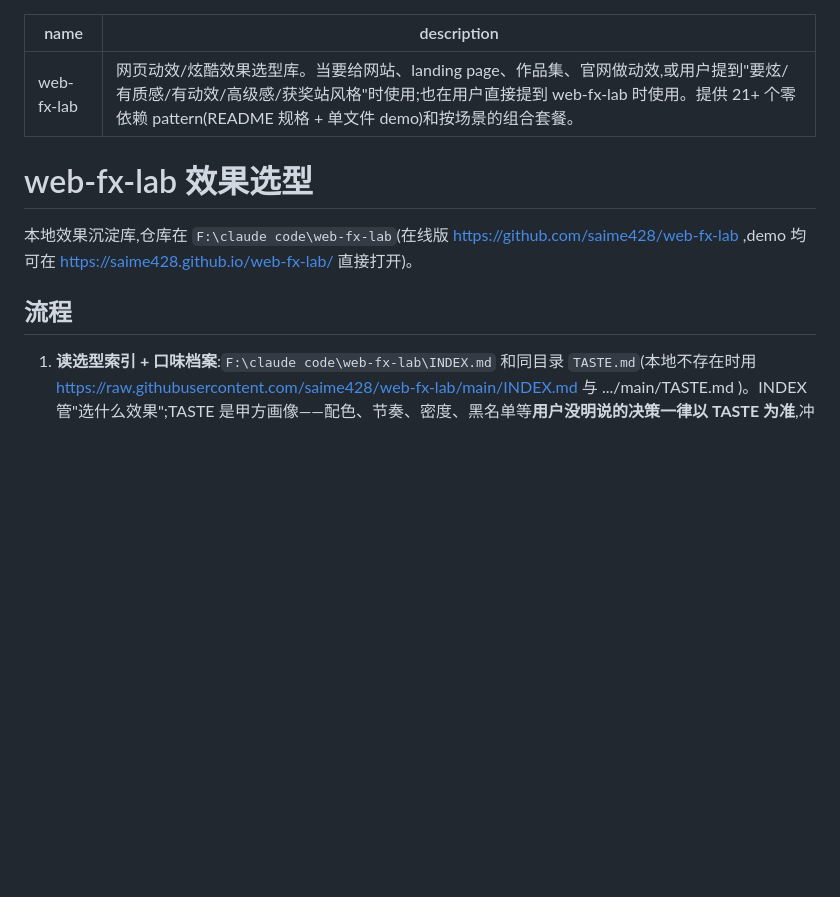
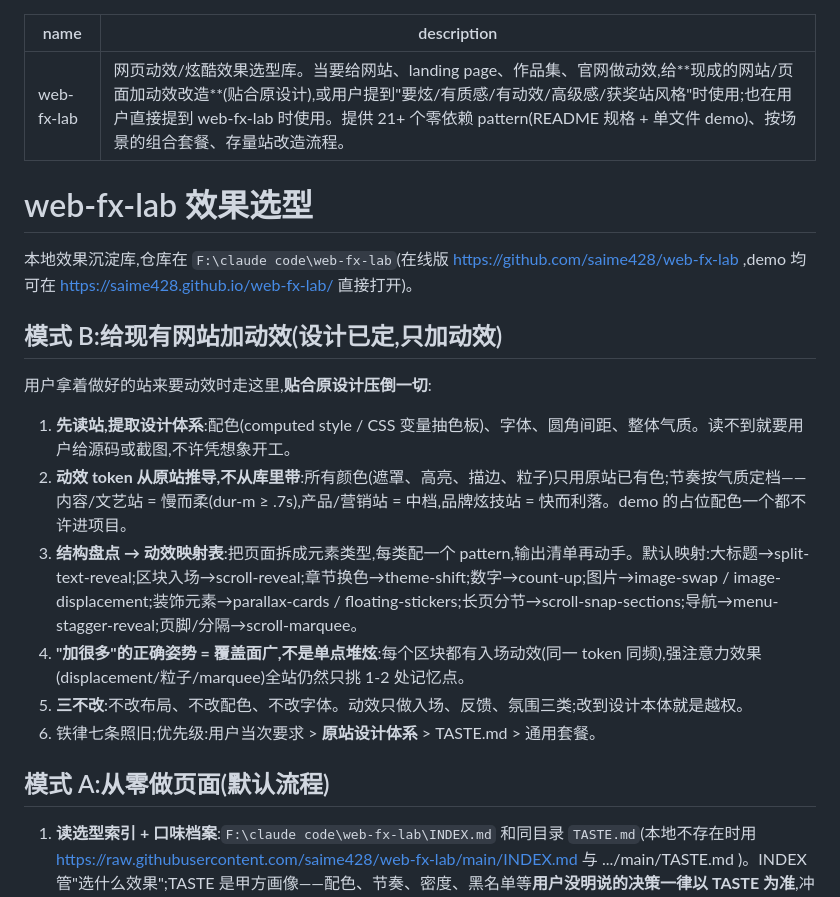
Before and after one commit to saime428/web-fx-lab, a Markdown page: skills/web-fx-lab/SKILL.md, the part around the change. Rendered like a GitHub page; blank space fills up the shorter version.

Commit message:
docs: skill 新增模式 B——存量站加动效改造流程(设计体系提取→token 从原站推导→结构映射表→三不改)
Co-Authored-By: Claude Fable 5 <noreply@anthropic.com>

```diff
--- a/skills/web-fx-lab/SKILL.md
+++ b/skills/web-fx-lab/SKILL.md
@@ -1,13 +1,24 @@
 ---
 name: web-fx-lab
-description: 网页动效/炫酷效果选型库。当要给网站、landing page、作品集、官网做动效,或用户提到"要炫/有质感/有动效/高级感/获奖站风格"时使用;也在用户直接提到 web-fx-lab 时使用。提供 21+ 个零依赖 pattern(README 规格 + 单文件 demo)和按场景的组合套餐。
+description: 网页动效/炫酷效果选型库。当要给网站、landing page、作品集、官网做动效,给**现成的网站/页面加动效改造**(贴合原设计),或用户提到"要炫/有质感/有动效/高级感/获奖站风格"时使用;也在用户直接提到 web-fx-lab 时使用。提供 21+ 个零依赖 pattern(README 规格 + 单文件 demo)、按场景的组合套餐、存量站改造流程。
 ---
 
 # web-fx-lab 效果选型
 
 本地效果沉淀库,仓库在 `F:\claude code\web-fx-lab`(在线版 https://github.com/saime428/web-fx-lab ,demo 均可在 https://saime428.github.io/web-fx-lab/ 直接打开)。
 
-## 流程
+## 模式 B:给现有网站加动效(设计已定,只加动效)
+
+用户拿着做好的站来要动效时走这里,**贴合原设计压倒一切**:
+
+1. **先读站,提取设计体系**:配色(computed style / CSS 变量抽色板)、字体、圆角间距、整体气质。读不到就要用户给源码或截图,不许凭想象开工。
+2. **动效 token 从原站推导,不从库里带**:所有颜色(遮罩、高亮、描边、粒子)只用原站已有色;节奏按气质定档——内容/文艺站 = 慢而柔(dur-m ≥ .7s),产品/营销站 = 中档,品牌炫技站 = 快而利落。demo 的占位配色一个都不许进项目。
+3. **结构盘点 → 动效映射表**:把页面拆成元素类型,每类配一个 pattern,输出清单再动手。默认映射:大标题→split-text-reveal;区块入场→scroll-reveal;章节换色→theme-shift;数字→count-up;图片→image-swap / image-displacement;装饰元素→parallax-cards / floating-stickers;长页分节→scroll-snap-sections;导航→menu-stagger-reveal;页脚/分隔→scroll-marquee。
+4. **"加很多"的正确姿势 = 覆盖面广,不是单点堆炫**:每个区块都有入场动效(同一 token 同频),强注意力效果(displacement/粒子/marquee)全站仍然只挑 1-2 处记忆点。
+5. **三不改**:不改布局、不改配色、不改字体。动效只做入场、反馈、氛围三类;改到设计本体就是越权。
+6. 铁律七条照旧;优先级:用户当次要求 > **原站设计体系** > TASTE.md > 通用套餐。
+
+## 模式 A:从零做页面(默认流程)
 
 1. **读选型索引 + 口味档案**:`F:\claude code\web-fx-lab\INDEX.md` 和同目录 `TASTE.md`(本地不存在时用 https://raw.githubusercontent.com/saime428/web-fx-lab/main/INDEX.md 与 .../main/TASTE.md )。INDEX 管"选什么效果";TASTE 是甲方画像——配色、节奏、密度、黑名单等**用户没明说的决策一律以 TASTE 为准**,冲突时用户当次要求最大。
 2. **按场景选,不按炫度选**:先判断项目气质(B 端克制 / 作品集仪式感 / 营销叙事 / 图片型 / 3D 体验),用 INDEX 里的"气质套餐"作起点,再增删。宁少勿多:2-4 个效果 + 1 个记忆点,好过 8 个效果打架。
```
